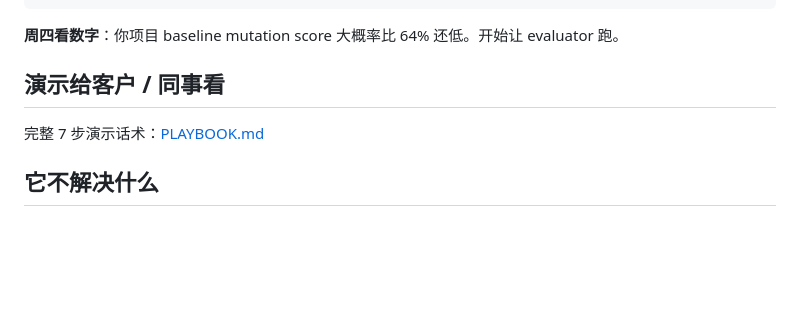
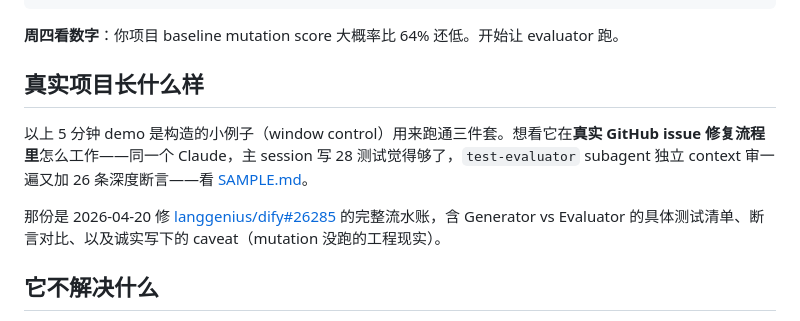
Before and after one commit to yunfeilu92/claude-code-sdd-cookbook, a Markdown page: 01-improve-test-quality/README.md, the part around the change. GitHub-like rendering; blank space fills up the shorter version.

```diff
--- a/01-improve-test-quality/README.md
+++ b/01-improve-test-quality/README.md
@@ -58,9 +58,11 @@ npx stryker run
 
 **周四看数字**：你项目 baseline mutation score 大概率比 64% 还低。开始让 evaluator 跑。
 
-## 演示给客户 / 同事看
+## 真实项目长什么样
 
-完整 7 步演示话术：[PLAYBOOK.md](./PLAYBOOK.md)
+以上 5 分钟 demo 是构造的小例子（window control）用来跑通三件套。想看它在**真实 GitHub issue 修复流程里**怎么工作——同一个 Claude，主 session 写 28 测试觉得够了，`test-evaluator` subagent 独立 context 审一遍又加 26 条深度断言——看 [SAMPLE.md](./SAMPLE.md)。
+
+那份是 2026-04-20 修 [langgenius/dify#26285](https://github.com/langgenius/dify/issues/26285) 的完整流水账，含 Generator vs Evaluator 的具体测试清单、断言对比、以及诚实写下的 caveat（mutation 没跑的工程现实）。
 
 ## 它不解决什么
 
```
Also changed, not shown: 01-improve-test-quality/PLAYBOOK.md (deleted, +0 -187 lines), 01-improve-test-quality/SAMPLE.md (added, +200 -0 lines).
